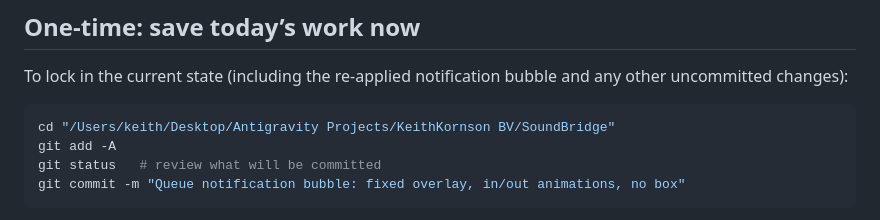
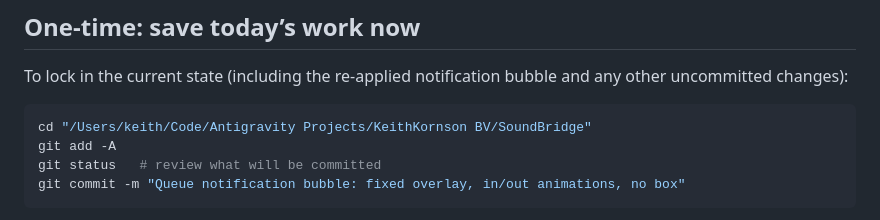
Before and after one commit to kthk84/Music-Library, a Markdown page: docs/PROTECT_YOUR_WORK.md, the part around the change. Drawn GitHub-style.

Commit message:
chore: repoint old Antigravity Projects paths to ~/Code/Antigravity Projects
Bulk rewrite after the project tree was relocated from
~/Desktop/Antigravity Projects (and intermediate ~/Antigravity Projects)
to ~/Code/Antigravity Projects. Touches docs, Claude configs, and
shell scripts only — no behavior changes.

Co-Authored-By: Claude Opus 4.7 (1M context) <noreply@anthropic.com>

````diff
--- a/docs/PROTECT_YOUR_WORK.md
+++ b/docs/PROTECT_YOUR_WORK.md
@@ -65,7 +65,7 @@ If the experiment goes wrong, you can always go back to this commit. No need to
 To lock in the current state (including the re-applied notification bubble and any other uncommitted changes):
 
 ```bash
-cd "/Users/keith/Desktop/Antigravity Projects/KeithKornson BV/SoundBridge"
+cd "/Users/keith/Code/Antigravity Projects/KeithKornson BV/SoundBridge"
 git add -A
 git status   # review what will be committed
 git commit -m "Queue notification bubble: fixed overlay, in/out animations, no box"
````
